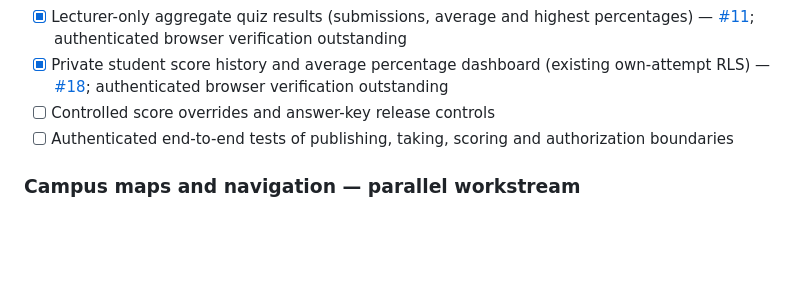
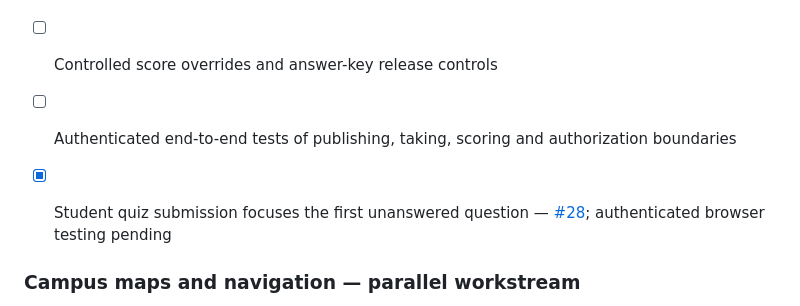
Before and after one commit to V1R0X-Coder/veritas-hub, a Markdown page: README.md, the part around the change. Rendered like a GitHub page; blank space fills up the shorter version.

Commit message:
docs: tick student-unanswered-focus

```diff
--- a/README.md
+++ b/README.md
@@ -120,6 +120,8 @@ If the SQL has not been run yet, the website will show that the shared counter i
 - [ ] Controlled score overrides and answer-key release controls
 - [ ] Authenticated end-to-end tests of publishing, taking, scoring and authorization boundaries
 
+- [x] Student quiz submission focuses the first unanswered question — [#28](https://github.com/V1R0X-Coder/veritas-hub/pull/28); authenticated browser testing pending
+
 ### Campus maps and navigation — parallel workstream
 - [x] Campus place directory, map-search links, satellite reference and opt-in device GPS — existing prototype; coordinates and internal routes unverified
 - [x] Switch between satellite and street map references and open external walking directions — [#12](https://github.com/V1R0X-Coder/veritas-hub/pull/12); mobile browser smoke test outstanding
```
